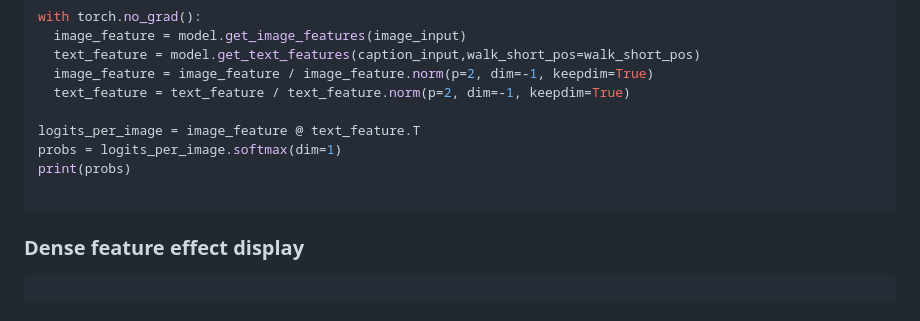
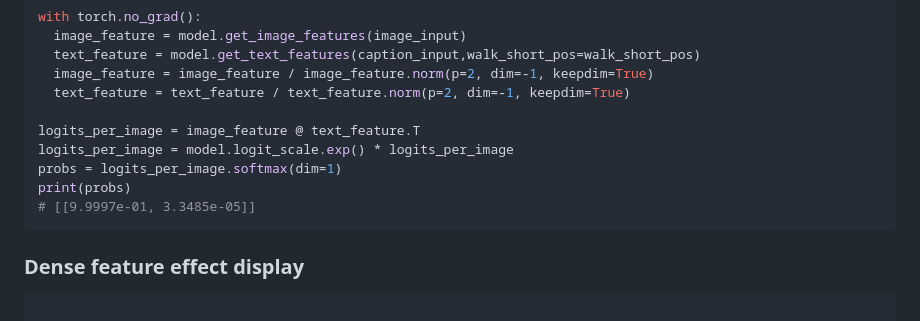
Before and after one commit to 360CVGroup/FG-CLIP, a Markdown page: README.md, the part around the change. Rendered like a GitHub page.

````diff
--- a/README.md
+++ b/README.md
@@ -109,9 +109,10 @@ with torch.no_grad():
   text_feature = text_feature / text_feature.norm(p=2, dim=-1, keepdim=True)
 
 logits_per_image = image_feature @ text_feature.T
+logits_per_image = model.logit_scale.exp() * logits_per_image
 probs = logits_per_image.softmax(dim=1)
 print(probs)
-
+# [[9.9997e-01, 3.3485e-05]]
 ```
 
 ### Dense feature effect display
````
